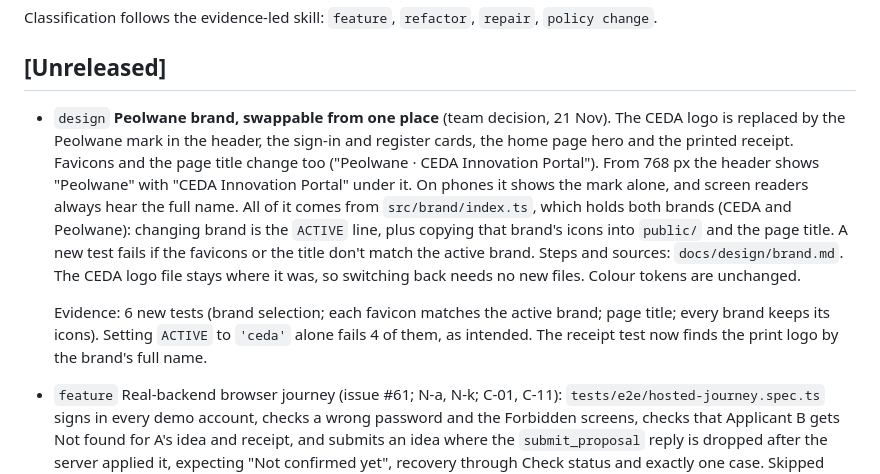
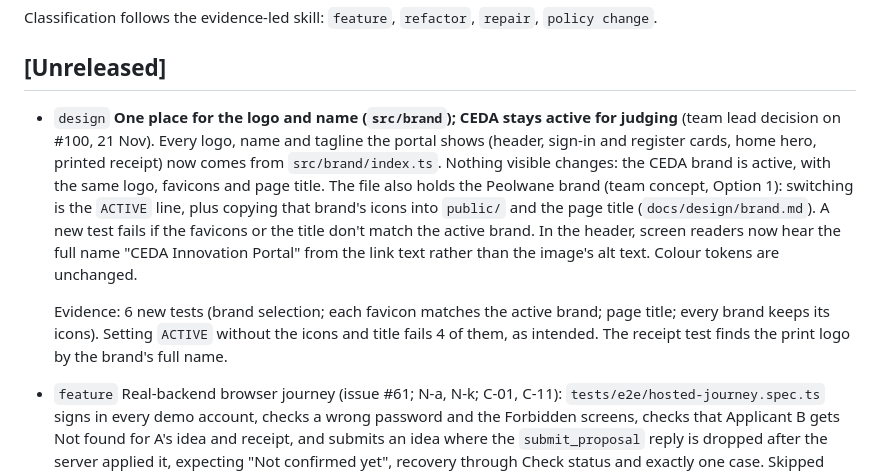
Before and after one commit to SylvainKG/CEDA-Innovation-Portal, a Markdown page: CHANGELOG.md, the part around the change. Drawn GitHub-style.

```diff
--- a/CHANGELOG.md
+++ b/CHANGELOG.md
@@ -4,9 +4,9 @@ Classification follows the evidence-led skill: `feature`, `refactor`, `repair`,
 
 ## [Unreleased]
 
-- `design` **Peolwane brand, swappable from one place** (team decision, 21 Nov). The CEDA logo is replaced by the Peolwane mark in the header, the sign-in and register cards, the home page hero and the printed receipt. Favicons and the page title change too ("Peolwane · CEDA Innovation Portal"). From 768 px the header shows "Peolwane" with "CEDA Innovation Portal" under it. On phones it shows the mark alone, and screen readers always hear the full name. All of it comes from `src/brand/index.ts`, which holds both brands (CEDA and Peolwane): changing brand is the `ACTIVE` line, plus copying that brand's icons into `public/` and the page title. A new test fails if the favicons or the title don't match the active brand. Steps and sources: `docs/design/brand.md`. The CEDA logo file stays where it was, so switching back needs no new files. Colour tokens are unchanged.
+- `design` **One place for the logo and name (`src/brand`); CEDA stays active for judging** (team lead decision on #100, 21 Nov). Every logo, name and tagline the portal shows (header, sign-in and register cards, home hero, printed receipt) now comes from `src/brand/index.ts`. Nothing visible changes: the CEDA brand is active, with the same logo, favicons and page title. The file also holds the Peolwane brand (team concept, Option 1): switching is the `ACTIVE` line, plus copying that brand's icons into `public/` and the page title (`docs/design/brand.md`). A new test fails if the favicons or the title don't match the active brand. In the header, screen readers now hear the full name "CEDA Innovation Portal" from the link text rather than the image's alt text. Colour tokens are unchanged.
 
-  Evidence: 6 new tests (brand selection; each favicon matches the active brand; page title; every brand keeps its icons). Setting `ACTIVE` to `'ceda'` alone fails 4 of them, as intended. The receipt test now finds the print logo by the brand's full name.
+  Evidence: 6 new tests (brand selection; each favicon matches the active brand; page title; every brand keeps its icons). Setting `ACTIVE` without the icons and title fails 4 of them, as intended. The receipt test finds the print logo by the brand's full name.
 
 - `feature` Real-backend browser journey (issue #61; N-a, N-k; C-01, C-11): `tests/e2e/hosted-journey.spec.ts` signs in every demo account, checks a wrong password and the Forbidden screens, checks that Applicant B gets Not found for A's idea and receipt, and submits an idea where the `submit_proposal` reply is dropped after the server applied it, expecting "Not confirmed yet", recovery through Check status and exactly one case. Skipped unless asked; the E2E workflow's `journey` input passes `DEMO_PASSWORD` from the Actions secret on manual runs only.
 - `docs` **Blueprint: ABM joins the team** (D-31, §7). The header, D-31, the named-owners table, the responsibility matrix (new ABM column) and the parallel-development rules now include ABM as Frontend Developer from 21 Nov 2026. First tasks: sign in, create account, applicant case view and the five-step stepper (issue #100). Changes to shared components still go through Obvious.
```
Also changed, not shown: docs/design/brand.md (+1 -1 lines), public/apple-touch-icon.png, public/favicon-32.png, 3 other files.
